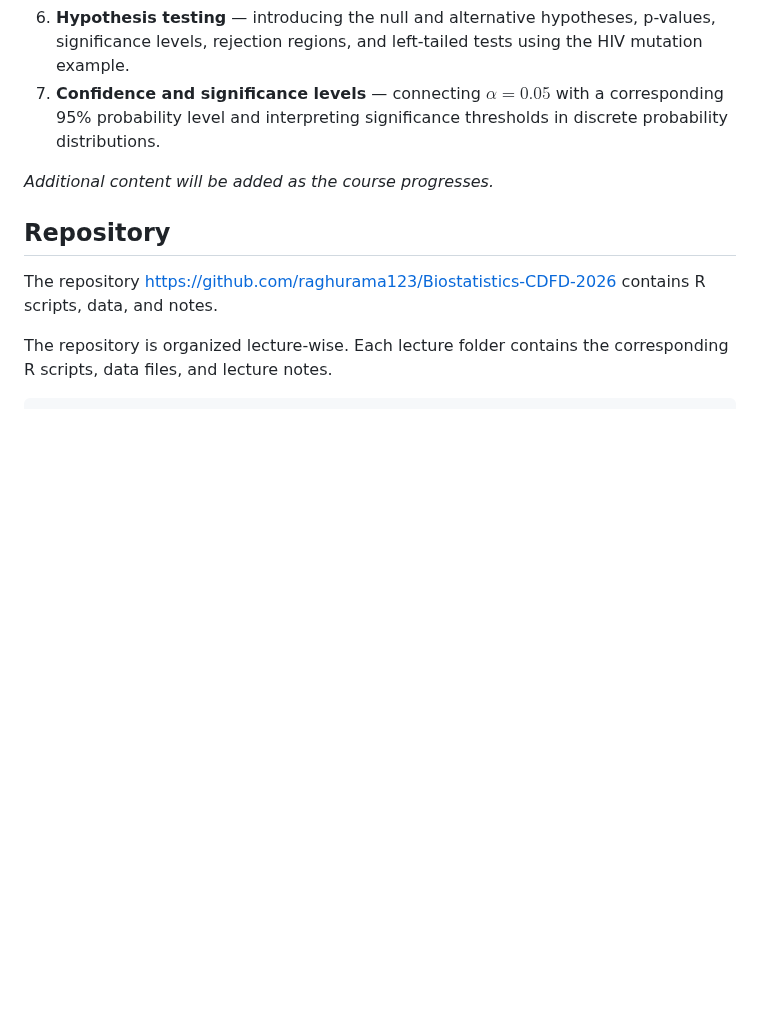
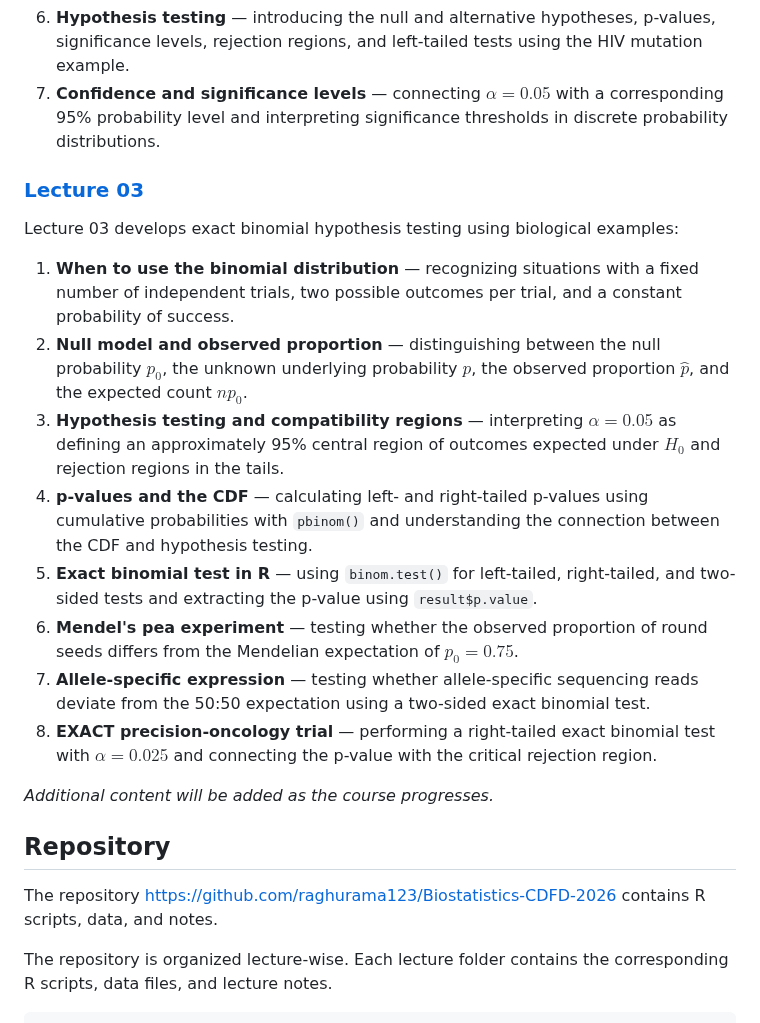
Before and after one commit to raghurama123/Biostatistics-CDFD-2026, a Markdown page: Readme.md, the part around the change. Rendered like a GitHub page; blank space fills up the shorter version.

Commit message:
rr: lec03

```diff
--- a/Readme.md
+++ b/Readme.md
@@ -24,6 +24,20 @@ Lecture 02 introduces discrete probability distributions and hypothesis testing
 5. **Cumulative probability** — calculating probabilities such as $P(X\leq x)$ by summing individual probabilities and using cumulative distribution functions.
 6. **Hypothesis testing** — introducing the null and alternative hypotheses, p-values, significance levels, rejection regions, and left-tailed tests using the HIV mutation example.
 7. **Confidence and significance levels** — connecting $\alpha=0.05$ with a corresponding 95% probability level and interpreting significance thresholds in discrete probability distributions.
+
+### [**Lecture 03**](https://raghurama123.github.io/Biostatistics-CDFD-2026/Lec03/Lec03.html)
+
+Lecture 03 develops exact binomial hypothesis testing using biological examples:
+
+1. **When to use the binomial distribution** — recognizing situations with a fixed number of independent trials, two possible outcomes per trial, and a constant probability of success.
+2. **Null model and observed proportion** — distinguishing between the null probability $p_0$, the unknown underlying probability $p$, the observed proportion $\hat p$, and the expected count $np_0$.
+3. **Hypothesis testing and compatibility regions** — interpreting $\alpha=0.05$ as defining an approximately 95% central region of outcomes expected under $H_0$ and rejection regions in the tails.
+4. **p-values and the CDF** — calculating left- and right-tailed p-values using cumulative probabilities with `pbinom()` and understanding the connection between the CDF and hypothesis testing.
+5. **Exact binomial test in R** — using `binom.test()` for left-tailed, right-tailed, and two-sided tests and extracting the p-value using `result$p.value`.
+6. **Mendel's pea experiment** — testing whether the observed proportion of round seeds differs from the Mendelian expectation of $p_0=0.75$.
+7. **Allele-specific expression** — testing whether allele-specific sequencing reads deviate from the 50:50 expectation using a two-sided exact binomial test.
+8. **EXACT precision-oncology trial** — performing a right-tailed exact binomial test with $\alpha=0.025$ and connecting the p-value with the critical rejection region.
+
 
 _Additional content will be added as the course progresses._
 
```
